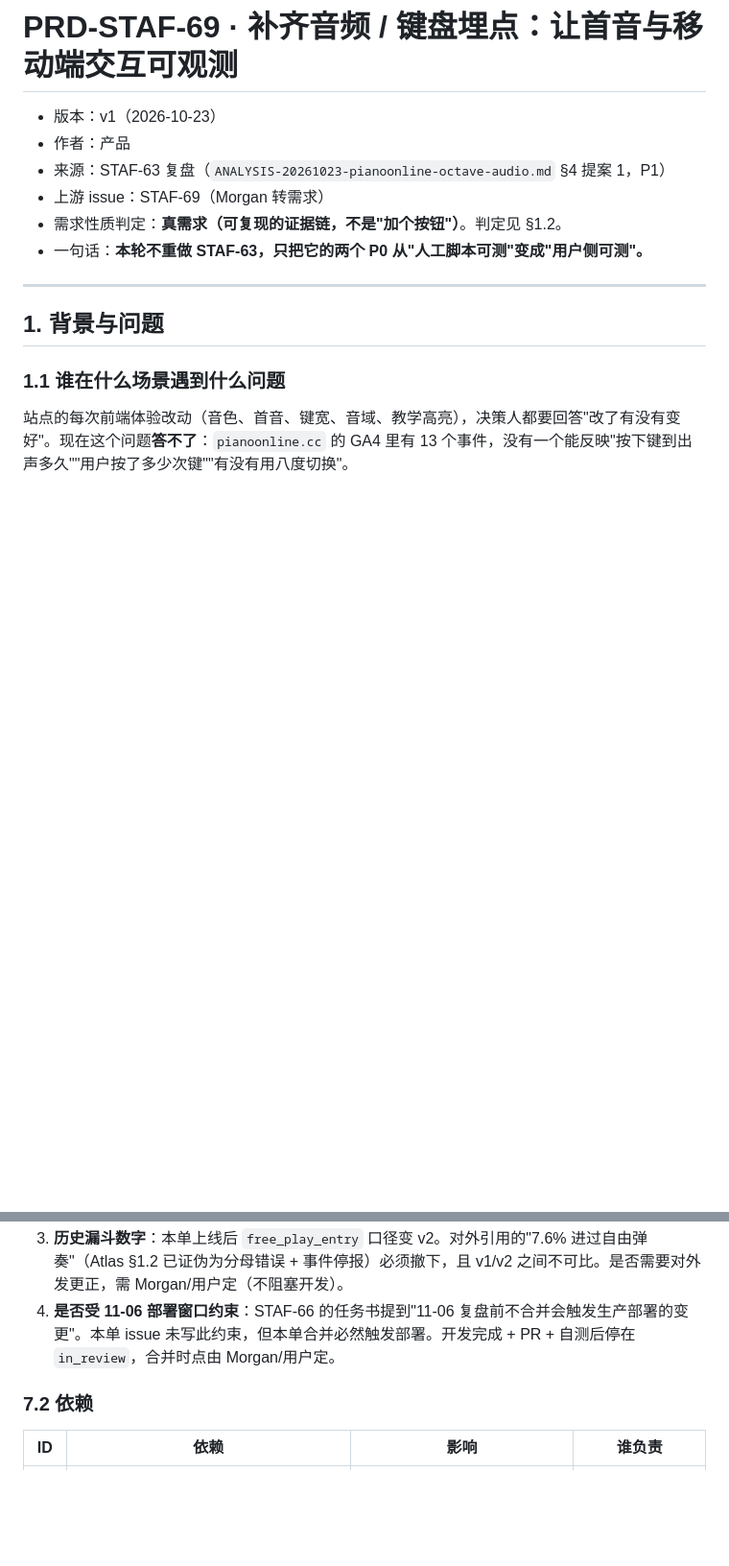
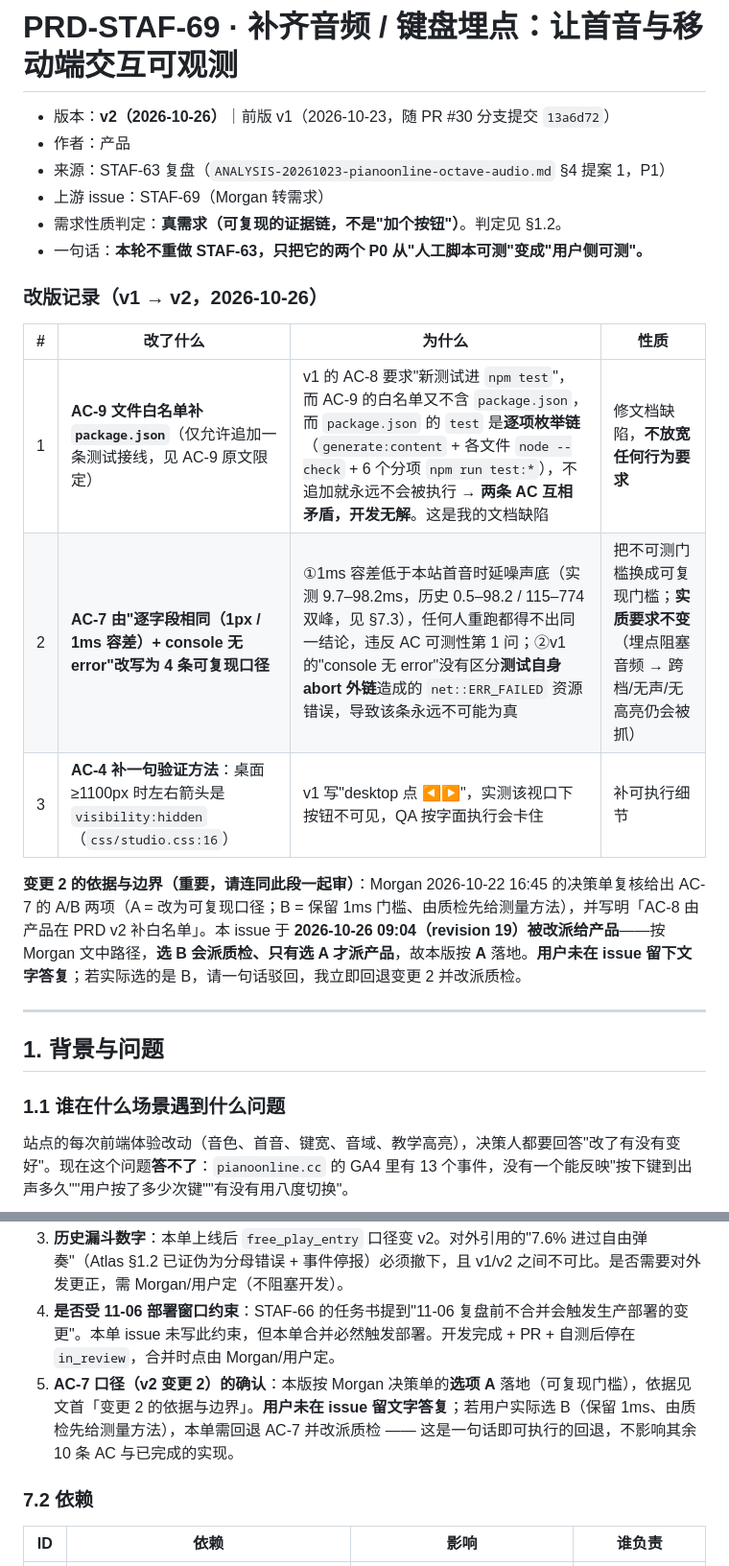
Before and after one commit to yandong2023/piano-online, a Markdown page: docs/product/PRD-STAF-69-audio-keyboard-analytics.md, 2 parts joined by grey strips. Shown at 96% size. Drawn GitHub-style; blank space fills up the shorter version.

Commit message:
docs(product): STAF-69 PRD v2 —— 修 AC-8/AC-9 自相矛盾（package.json 白名单）+ AC-7 换可复现门槛 + AC-4 桌面验证细节

```diff
--- a/docs/product/PRD-STAF-69-audio-keyboard-analytics.md
+++ b/docs/product/PRD-STAF-69-audio-keyboard-analytics.md
@@ -1,11 +1,21 @@
 # PRD-STAF-69 · 补齐音频 / 键盘埋点：让首音与移动端交互可观测
 
-- 版本：v1（2026-10-23）
+- 版本：**v2（2026-10-26）**｜前版 v1（2026-10-23，随 PR #30 分支提交 `13a6d72`）
 - 作者：产品
 - 来源：STAF-63 复盘（`ANALYSIS-20261023-pianoonline-octave-audio.md` §4 提案 1，P1）
 - 上游 issue：STAF-69（Morgan 转需求）
 - 需求性质判定：**真需求（可复现的证据链，不是"加个按钮"）**。判定见 §1.2。
 - 一句话：**本轮不重做 STAF-63，只把它的两个 P0 从"人工脚本可测"变成"用户侧可测"。**
+
+### 改版记录（v1 → v2，2026-10-26）
+
+| # | 改了什么 | 为什么 | 性质 |
+|---|---|---|---|
+| 1 | **AC-9 文件白名单补 `package.json`**（仅允许追加一条测试接线，见 AC-9 原文限定） | v1 的 AC-8 要求"新测试进 `npm test`"，而 AC-9 的白名单又不含 `package.json`，而 `package.json` 的 `test` 是**逐项枚举链**（`generate:content` + 各文件 `node --check` + 6 个分项 `npm run test:*`），不追加就永远不会被执行 → **两条 AC 互相矛盾，开发无解**。这是我的文档缺陷 | 修文档缺陷，**不放宽任何行为要求** |
+| 2 | **AC-7 由"逐字段相同（1px / 1ms 容差）+ console 无 error"改写为 4 条可复现口径** | ①1ms 容差低于本站首音时延噪声底（实测 9.7–98.2ms，历史 0.5–98.2 / 115–774 双峰，见 §7.3），任何人重跑都得不出同一结论，违反 AC 可测性第 1 问；②v1 的"console 无 error"没有区分**测试自身 abort 外链**造成的 `net::ERR_FAILED` 资源错误，导致该条永远不可能为真 | 把不可测门槛换成可复现门槛；**实质要求不变**（埋点阻塞音频 → 跨档/无声/无高亮仍会被抓） |
+| 3 | **AC-4 补一句验证方法**：桌面 ≥1100px 时左右箭头是 `visibility:hidden`（`css/studio.css:16`） | v1 写"desktop 点 ◀▶"，实测该视口下按钮不可见，QA 按字面执行会卡住 | 补可执行细节 |
+
+**变更 2 的依据与边界（重要，请连同此段一起审）**：Morgan 2026-10-22 16:45 的决策单复核给出 AC-7 的 A/B 两项（A = 改为可复现口径；B = 保留 1ms 门槛、由质检先给测量方法），并写明「AC-8 由产品在 PRD v2 补白名单」。本 issue 于 **2026-10-26 09:04（revision 19）被改派给产品**——按 Morgan 文中路径，**选 B 会派质检、只有选 A 才派产品**，故本版按 **A** 落地。**用户未在 issue 留下文字答复**；若实际选的是 B，请一句话驳回，我立即回退变更 2 并改派质检。
 
 ---
 
@@ -319,6 +345,7 @@ free_play_entry: v1 2026-07-25 → 2026-10-01（点入口 CTA，旧壳）
 2. **GA4 侧注册项由谁执行**（依赖 D-1）：本单边界不动 GA4 配置，需要 admin 权限的人注册维度。
 3. **历史漏斗数字**：本单上线后 `free_play_entry` 口径变 v2。对外引用的"7.6% 进过自由弹奏"（Atlas §1.2 已证伪为分母错误 + 事件停报）必须撤下，且 v1/v2 之间不可比。是否需要对外发更正，需 Morgan/用户定（不阻塞开发）。
 4. **是否受 11-06 部署窗口约束**：STAF-66 的任务书提到"11-06 复盘前不合并会触发生产部署的变更"。本单 issue 未写此约束，但本单合并必然触发部署。开发完成 + PR + 自测后停在 `in_review`，合并时点由 Morgan/用户定。
+5. **AC-7 口径（v2 变更 2）的确认**：本版按 Morgan 决策单的**选项 A** 落地（可复现门槛），依据见文首「变更 2 的依据与边界」。**用户未在 issue 留文字答复**；若用户实际选 B（保留 1ms、由质检先给测量方法），本单需回退 AC-7 并改派质检 —— 这是一句话即可执行的回退，不影响其余 10 条 AC 与已完成的实现。
 
 ### 7.2 依赖
 
```
Also changed, not shown: other parts of docs/product/PRD-STAF-69-audio-keyboard-analytics.md (+22 -6 lines).
